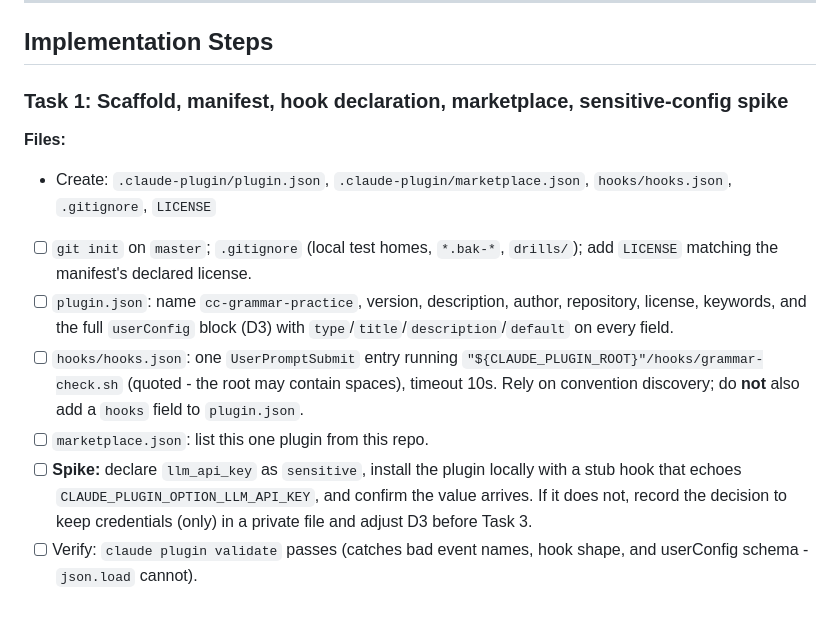
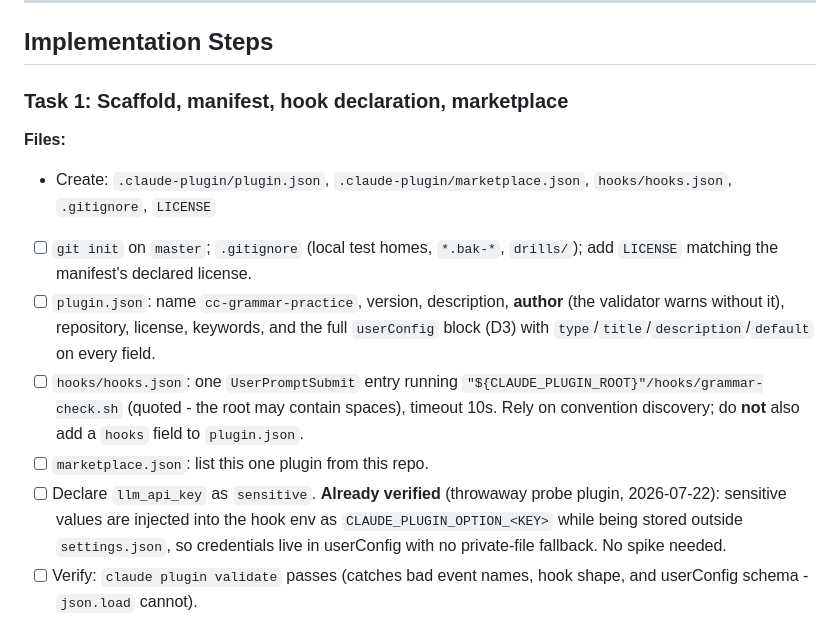
Before and after one commit to butvinm/cc-grammar-coach, a Markdown page: docs/plans/20260722-cc-grammar-practice-plugin.md, the part around the change. Rendered like a GitHub page.

```diff
--- a/docs/plans/20260722-cc-grammar-practice-plugin.md
+++ b/docs/plans/20260722-cc-grammar-practice-plugin.md
@@ -145,17 +145,17 @@ No language placeholder in v1 (the prompt never named a specific native language
 
 ## Implementation Steps
 
-### Task 1: Scaffold, manifest, hook declaration, marketplace, sensitive-config spike
+### Task 1: Scaffold, manifest, hook declaration, marketplace
 
 **Files:**
 
 - Create: `.claude-plugin/plugin.json`, `.claude-plugin/marketplace.json`, `hooks/hooks.json`, `.gitignore`, `LICENSE`
 
 - [ ] `git init` on `master`; `.gitignore` (local test homes, `*.bak-*`, `drills/`); add `LICENSE` matching the manifest's declared license.
-- [ ] `plugin.json`: name `cc-grammar-practice`, version, description, author, repository, license, keywords, and the full `userConfig` block (D3) with `type`/`title`/`description`/`default` on every field.
+- [ ] `plugin.json`: name `cc-grammar-practice`, version, description, **author** (the validator warns without it), repository, license, keywords, and the full `userConfig` block (D3) with `type`/`title`/`description`/`default` on every field.
 - [ ] `hooks/hooks.json`: one `UserPromptSubmit` entry running `"${CLAUDE_PLUGIN_ROOT}"/hooks/grammar-check.sh` (quoted - the root may contain spaces), timeout 10s. Rely on convention discovery; do **not** also add a `hooks` field to `plugin.json`.
 - [ ] `marketplace.json`: list this one plugin from this repo.
-- [ ] **Spike:** declare `llm_api_key` as `sensitive`, install the plugin locally with a stub hook that echoes `CLAUDE_PLUGIN_OPTION_LLM_API_KEY`, and confirm the value arrives. If it does not, record the decision to keep credentials (only) in a private file and adjust D3 before Task 3.
+- [ ] Declare `llm_api_key` as `sensitive`. **Already verified** (throwaway probe plugin, 2026-07-22): sensitive values are injected into the hook env as `CLAUDE_PLUGIN_OPTION_<KEY>` while being stored outside `settings.json`, so credentials live in userConfig with no private-file fallback. No spike needed.
 - [ ] Verify: `claude plugin validate` passes (catches bad event names, hook shape, and userConfig schema - `json.load` cannot).
 
 ### Task 2: Checker prompt and category list
```
Also changed, not shown: docs/design.md (+9 -9 lines).
